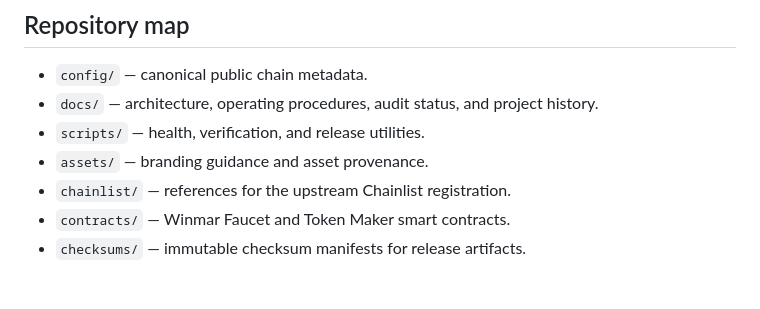
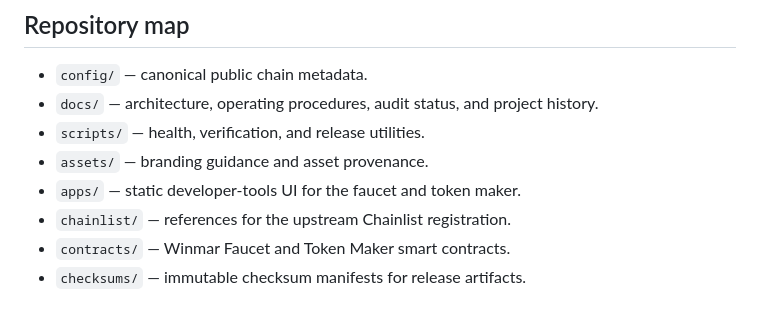
Before and after one commit to eriqueedw-star/winmar-chain, a Markdown page: README.md, the part around the change. Drawn GitHub-style.

Commit message:
Document developer tools app

```diff
--- a/README.md
+++ b/README.md
@@ -25,6 +25,7 @@ The machine-readable public metadata lives in [`config/network.json`](config/net
 - `docs/` — architecture, operating procedures, audit status, and project history.
 - `scripts/` — health, verification, and release utilities.
 - `assets/` — branding guidance and asset provenance.
+- `apps/` — static developer-tools UI for the faucet and token maker.
 - `chainlist/` — references for the upstream Chainlist registration.
 - `contracts/` — Winmar Faucet and Token Maker smart contracts.
 - `checksums/` — immutable checksum manifests for release artifacts.
```
